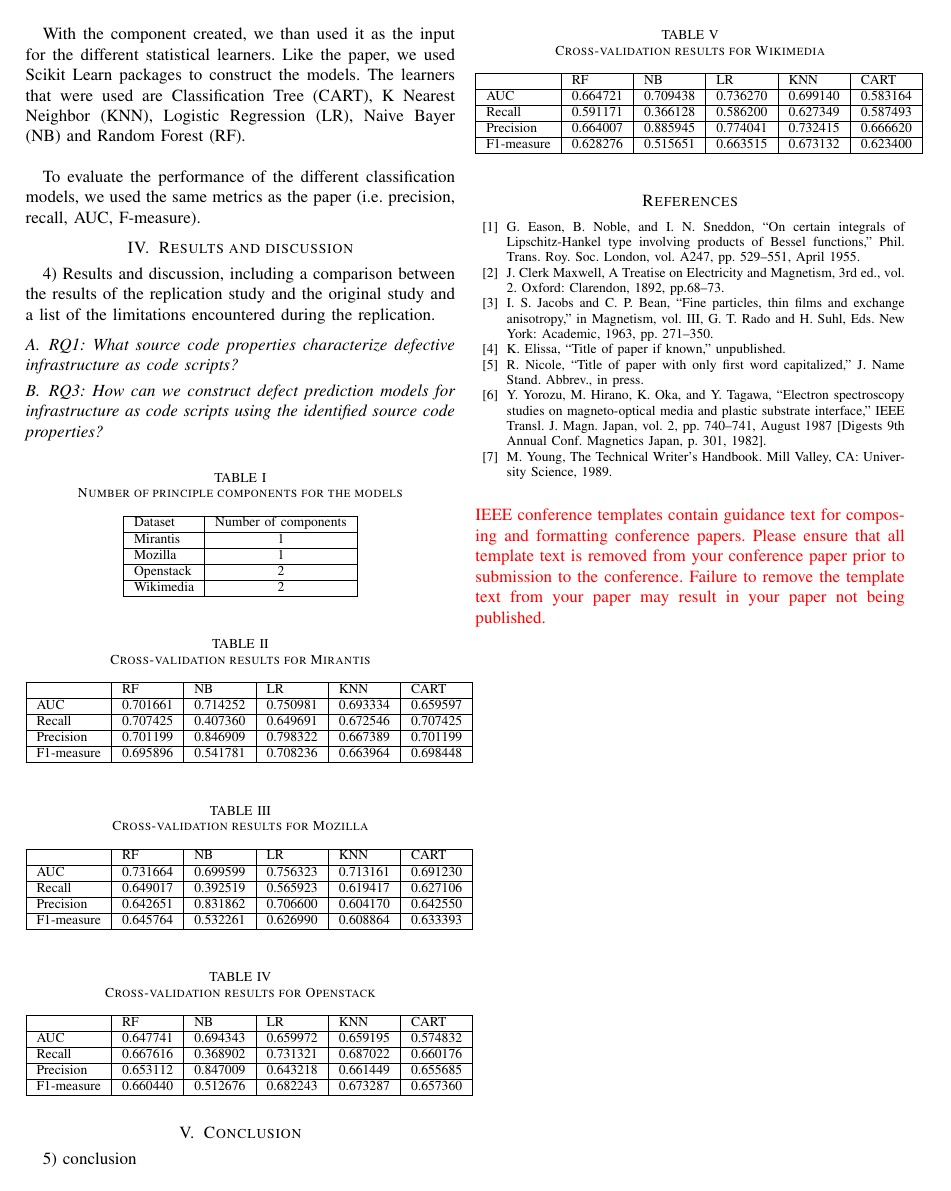
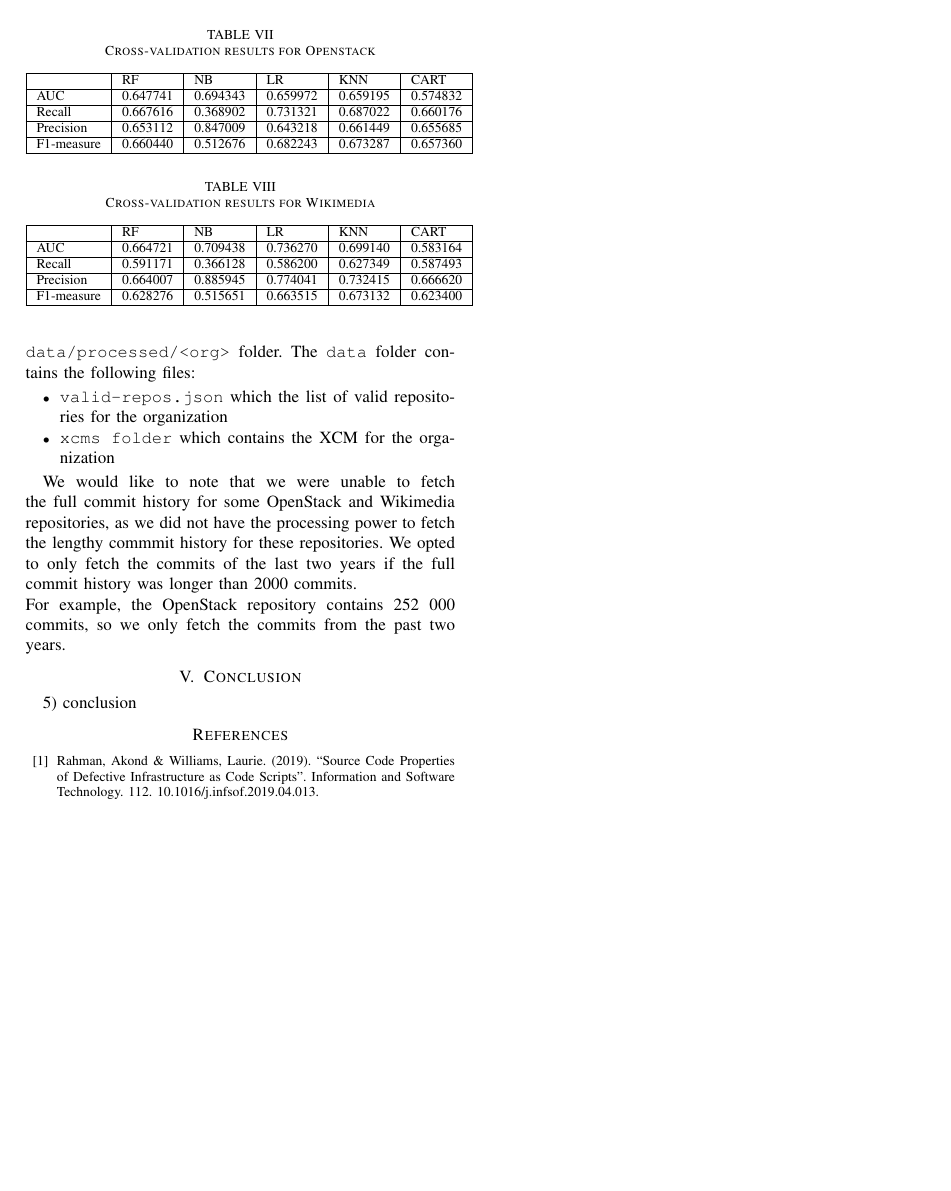
Before and after one commit to nicolegros/log6307e-replication-project, a LaTeX paper (report/report.tex, which reads report/sections/03-approach.tex, report/sections/04-results.tex): page 2 of 2 before the commit and page 4 of 4 after it. The pictures show the PDF file report/report.pdf that the author committed with the source.

Commit message:
Work on report

```diff
--- a/report/report.tex
+++ b/report/report.tex
@@ -56,16 +56,7 @@ component, formatting, style, styling, insert
 
 
 \begin{thebibliography}{00}
-\bibitem{b1} G. Eason, B. Noble, and I. N. Sneddon, ``On certain integrals of Lipschitz-Hankel type involving products of Bessel functions,'' Phil. Trans. Roy. Soc. London, vol. A247, pp. 529--551, April 1955.
-\bibitem{b2} J. Clerk Maxwell, A Treatise on Electricity and Magnetism, 3rd ed., vol. 2. Oxford: Clarendon, 1892, pp.68--73.
-\bibitem{b3} I. S. Jacobs and C. P. Bean, ``Fine particles, thin films and exchange anisotropy,'' in Magnetism, vol. III, G. T. Rado and H. Suhl, Eds. New York: Academic, 1963, pp. 271--350.
-\bibitem{b4} K. Elissa, ``Title of paper if known,'' unpublished.
-\bibitem{b5} R. Nicole, ``Title of paper with only first word capitalized,'' J. Name Stand. Abbrev., in press.
-\bibitem{b6} Y. Yorozu, M. Hirano, K. Oka, and Y. Tagawa, ``Electron spectroscopy studies on magneto-optical media and plastic substrate interface,'' IEEE Transl. J. Magn. Japan, vol. 2, pp. 740--741, August 1987 [Digests 9th Annual Conf. Magnetics Japan, p. 301, 1982].
-\bibitem{b7} M. Young, The Technical Writer's Handbook. Mill Valley, CA: University Science, 1989.
+    \bibitem{b1} Rahman, Akond \& Williams, Laurie. (2019). ``Source Code Properties of Defective Infrastructure as Code Scripts''. Information and Software Technology. 112. 10.1016/j.infsof.2019.04.013.
 \end{thebibliography}
-\vspace{12pt}
-\color{red}
-IEEE conference templates contain guidance text for composing and formatting conference papers. Please ensure that all template text is removed from your conference paper prior to submission to the conference. Failure to remove the template text from your paper may result in your paper not being published.
 
 \end{document}
--- a/report/sections/03-approach.tex
+++ b/report/sections/03-approach.tex
@@ -30,3 +48,7 @@ To mine the OpenStack repository, which is located on Gerrit, we used the Gerrit
+    RegExp = #\d{1,10}
+\end{verbatim}
+
+This pattern matches any part of the commit message which consists of a \# followed by a number between 1 and 10 digits, which corresponds to an issue number. Using this issue number, we were able to use the Github REST API and Gitea API to fetch the issue description and complete the XCM of the commit.\\
 
 \subsection{RQ1: What source code properties characterize defective infrastructure as code scripts?}
 For this research question we used the reported data from the
--- a/report/sections/04-results.tex
+++ b/report/sections/04-results.tex
@@ -1,9 +1,6 @@
 
 \section{Results and discussion}
 \label{sec:results}
-4) Results and discussion, including a comparison between the results of the
-replication study and the original study and a list of the limitations
-encountered during the replication.
 \subsection{RQ1: What source code properties characterize defective
     infrastructure as code scripts?}
 After completing the \emph{Mann-Whitney U} test and \emph{Cliff's Delta} test
@@ -152,10 +144,21 @@ available.
     \centering
     \begin{tabular}{|l|l|l|l|l|l|}
         \hline
-        ~ & RF & NB & LR & KNN & CART \\ \hline
-        AUC & 0.664721 & 0.709438 & 0.736270 & 0.699140 & 0.583164 \\ \hline
-        Recall & 0.591171 & 0.366128 & 0.586200 & 0.627349 & 0.587493 \\ \hline
-        Precision & 0.664007 & 0.885945 & 0.774041 & 0.732415 & 0.666620 \\ \hline
+        ~          & RF       & NB       & LR       & KNN      & CART     \\ \hline
+        AUC        & 0.664721 & 0.709438 & 0.736270 & 0.699140 & 0.583164 \\ \hline
+        Recall     & 0.591171 & 0.366128 & 0.586200 & 0.627349 & 0.587493 \\ \hline
+        Precision  & 0.664007 & 0.885945 & 0.774041 & 0.732415 & 0.666620 \\ \hline
         F1-measure & 0.628276 & 0.515651 & 0.663515 & 0.673132 & 0.623400 \\ \hline
     \end{tabular}
 \end{table}
+
+\subsection{Repository Mining \& Issue Mining}
+The result of our replication of the repository mining and XCM building is available in the repository under the \texttt{data/processed/<org>} folder. The \texttt{data} folder contains the following files:
+
+\begin{itemize}
+    \item \texttt{valid-repos.json} which the list of valid repositories for the organization
+    \item \texttt{xcms folder} which contains the XCM for the organization
+\end{itemize}
+
+We would like to note that we were unable to fetch the full commit history for some OpenStack and Wikimedia repositories, as we did not have the processing power to fetch the lengthy commmit history for these repositories. We opted to only fetch the commits of the last two years if the full commit history was longer than 2000 commits. \\
+For example, the OpenStack repository contains 252 000 commits, so we only fetch the commits from the past two years.
```
Also changed, not shown: report/sections/01-problem-statement.tex (+3 -2 lines), report/report.pdf, report/sections/03-approach.tex (44 more changed lines), report/sections/04-results.tex (111 more changed lines). Lines whose indentation alone changed are shown as unchanged.
